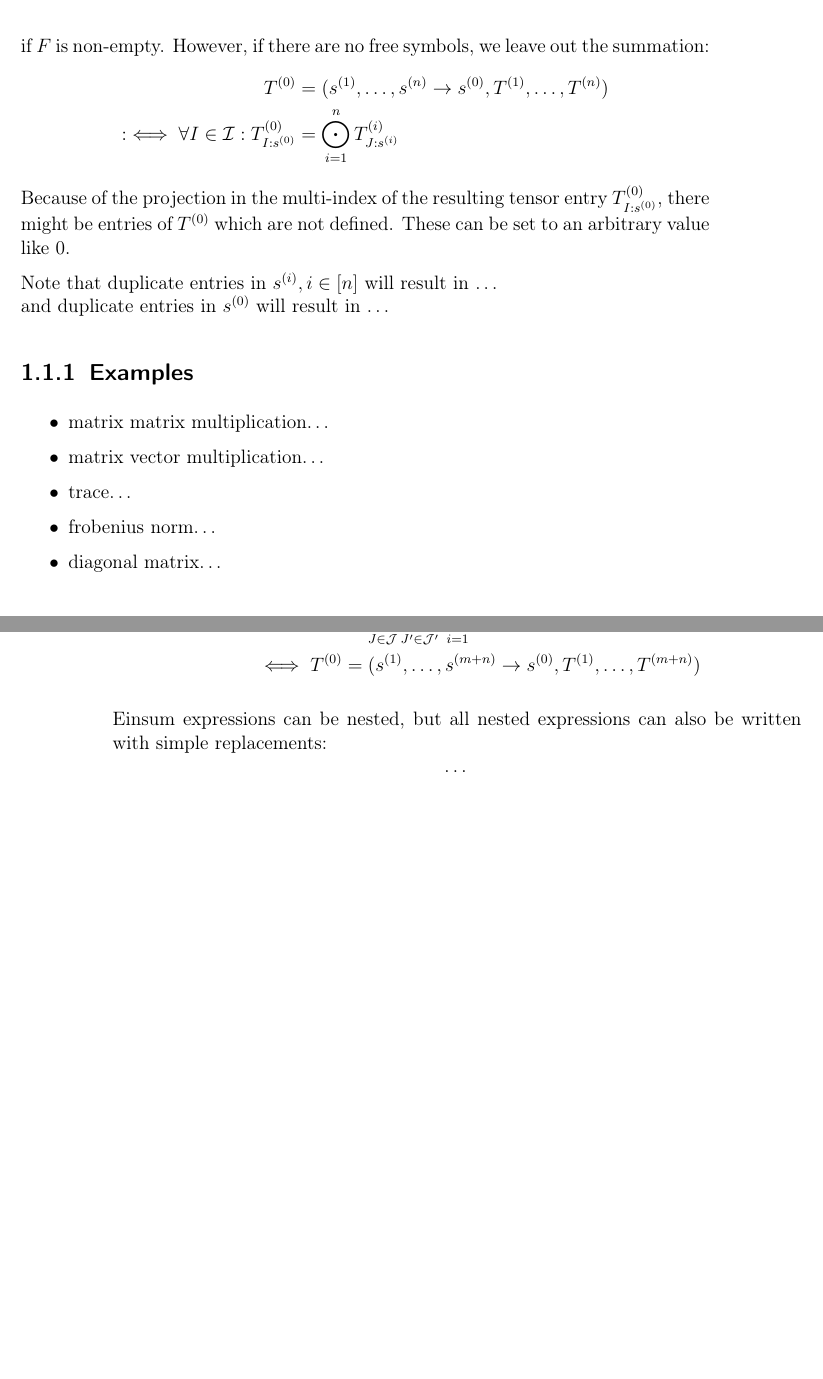
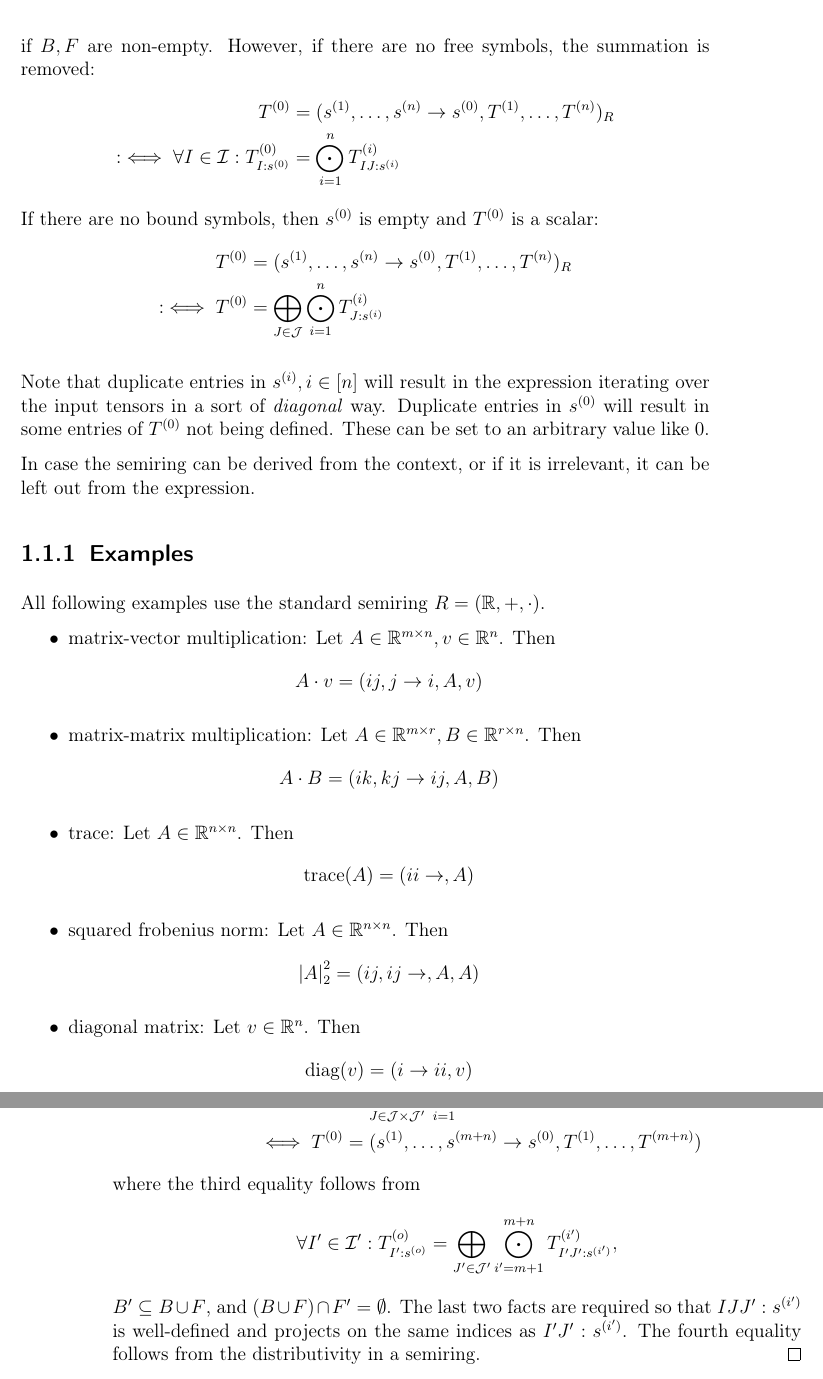
Before and after one commit to eichelb4rt/master_thesis, a LaTeX thesis (paper/thesis.tex, which reads paper/chapters/intro/einsum.tex): two parts of pages 8 and 9 of 31, joined at a grey line, cut so that both start at the same text, the shorter picture padded with empty space. Compiled offline with pdfLaTeX.

Commit message:
examples, fixes, finishes

```diff
--- a/paper/chapters/intro/einsum.tex
+++ b/paper/chapters/intro/einsum.tex
@@ -29,23 +30,34 @@ Given a semiring $R = (M, \oplus, \odot)$. Then the einsum-notation denotes the
 \end{align*}
-if $F$ is non-empty. However, if there are no free symbols, we leave out the summation:
+if $B,F$ are non-empty. However, if there are no free symbols, the summation is removed:
 \begin{align*}
-    T^{(0)}                                               & = (s^{(1)},\dots,s^{(n)} \rightarrow s^{(0)}, T^{(1)},\dots,T^{(n)}) \\
-    :\iff \forall I \in \mathcal{I}: T^{(0)}_{I: s^{(0)}} & = \bigodot\limits_{i = 1}^{n} T^{(i)}_{J:s^{(i)}}
+    T^{(0)}                                               & = (s^{(1)},\dots,s^{(n)} \rightarrow s^{(0)}, T^{(1)},\dots,T^{(n)})_R \\
+    :\iff \forall I \in \mathcal{I}: T^{(0)}_{I: s^{(0)}} & = \bigodot\limits_{i = 1}^{n} T^{(i)}_{IJ:s^{(i)}}
 \end{align*}
-Because of the projection in the multi-index of the resulting tensor entry $T^{(0)}_{I: s^{(0)}}$, there might be entries of $T^{(0)}$ which are not defined.
-These can be set to an arbitrary value like 0.
+If there are no bound symbols, then $s^{(0)}$ is empty and $T^{(0)}$ is a scalar:
+\begin{align*}
+    T^{(0)}       & = (s^{(1)},\dots,s^{(n)} \rightarrow s^{(0)}, T^{(1)},\dots,T^{(n)})_R                 \\
+    :\iff T^{(0)} & = \bigoplus\limits_{J \in \mathcal{J}} \bigodot\limits_{i = 1}^{n} T^{(i)}_{J:s^{(i)}}
+\end{align*}
 
-Note that duplicate entries in $s^{(i)}, i \in [n]$ will result in \dots\\
-and duplicate entries in $s^{(0)}$ will result in \dots
+Note that duplicate entries in $s^{(i)}, i \in [n]$ will result in the expression iterating over the input tensors in a sort of \textit{diagonal} way.
+Duplicate entries in $s^{(0)}$ will result in some entries of $T^{(0)}$ not being defined. These can be set to an arbitrary value like 0.
+
+In case the semiring can be derived from the context, or if it is irrelevant, it can be left out from the expression.
 
 \subsection{Examples}
 
+All following examples use the standard semiring $R = (\R, +, \cdot)$.
 \begin{itemize}
-    \item matrix matrix multiplication\dots
-    \item matrix vector multiplication\dots
-    \item trace\dots
-    \item frobenius norm\dots
-    \item diagonal matrix\dots
+    \item matrix-vector multiplication: Let $A \in \R^{m \times n}, v \in \R^{n}$. Then
+          $$A \cdot v = (ij, j \rightarrow i, A, v)$$
+    \item matrix-matrix multiplication: Let $A \in \R^{m \times r}, B \in \R^{r \times n}$. Then
+          $$A \cdot B = (ik, kj \rightarrow ij, A, B)$$
+    \item trace: Let $A \in \R^{n \times n}$. Then
+          $$\text{trace}(A) = (ii \rightarrow, A)$$
+    \item squared frobenius norm: Let $A \in \R^{n \times n}$. Then
+          $$\abs{A}_2^2 = (ij, ij \rightarrow,A,A)$$
+    \item diagonal matrix: Let $v \in \R^{n}$. Then
+          $$\text{diag}(v) = (i \rightarrow ii, v)$$
 \end{itemize}
 
 \subsection{Nested Einsum Expressions}
@@ -55 +66,2 @@ And let $T^{(x)}$ be a $d^{(x)}$-th order tensor with axis symbols $s^{(x)} \in
 Let
+$$T^{(0)} := (s^{(1)},\dots,s^{(m)}, s^{(x)} \rightarrow s^{(0)}, T^{(1)},\dots,T^{(m)}, T^{(o)})$$
@@ -65,6 +79 @@ Proof. W.l.o.g. the free symbols of the second einsum expression are non-empty.
 \begin{align*}
-    T^{(0)}                                              & = (s^{(1)},\dots,s^{(m)}, s^{(x)} \rightarrow s^{(0)}, T^{(1)},\dots,T^{(m)}, T^{(x)})                                                                                                             \\
-    \iff \forall I \in \mathcal{I}: T^{(0)}_{I: s^{(0)}} & = \bigoplus\limits_{J \in \mathcal{J}} \bigodot\limits_{i = 1}^{m} T^{(i)}_{J:s^{(i)}} \odot T^{(x)}_{J:s^{(x)}}                                                                                   \\
-                                                         & = \bigoplus\limits_{J \in \mathcal{J}} \bigodot\limits_{i = 1}^{m - 1} T^{(i)}_{J:s^{(i)}} \odot \bigoplus\limits_{J' \in \mathcal{J}'} \bigodot\limits_{i' = m + 1}^{m + n} T^{(i')}_{J:s^{(i')}} \\
-                                                         & = \bigoplus\limits_{J \in \mathcal{J}} \bigoplus\limits_{J' \in \mathcal{J}'} \bigodot\limits_{i = 1}^{m} T^{(i)}_{J:s^{(i)}} \odot \bigodot\limits_{i = m + 1}^{m + n} T^{(i)}_{J:s^{(i)}}        \\
-                                                         & = \bigoplus\limits_{J \in \mathcal{J}} \bigoplus\limits_{J' \in \mathcal{J}'} \bigodot\limits_{i = 1}^{m + n} T^{(i)}_{J:s^{(i)}}                                                                  \\
@@ -75,2 +87,4 @@ Proof. W.l.o.g. the free symbols of the second einsum expression are non-empty.
-Einsum expressions can be nested, but all nested expressions can also be written with simple replacements:
-$$\dots$$
+where the third equality follows from
+$$\forall I' \in \mathcal{I}': T^{(o)}_{I': s^{(o)}} = \bigoplus\limits_{J' \in \mathcal{J}'} \bigodot\limits_{i' = m + 1}^{m + n} T^{(i')}_{I'J':s^{(i')}},$$
+$B' \subseteq B \cup F$, and $(B \cup F) \cap F' = \emptyset$. The last two facts are required so that $IJJ':s^{(i')}$ is well-defined and projects on the same indices as $I'J':s^{(i')}$.
+The fourth equality follows from the distributivity in a semiring.\qed
```
Also changed, not shown: paper/thesis.pdf, paper/chapters/intro/einsum.tex (29 more changed lines).
